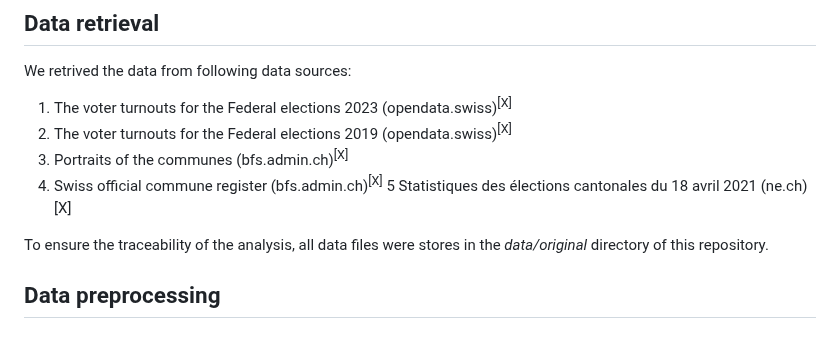
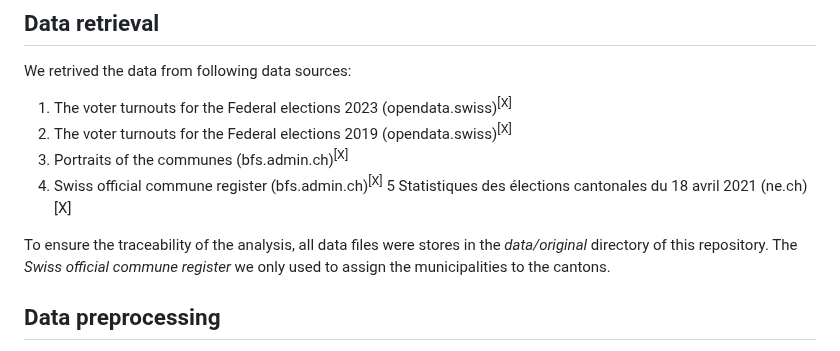
Before and after one commit to t4d-gmbh/voter-turnout-in-switzerland, a Markdown page: README.md, the part around one of its changes. GitHub-like rendering.

```diff
--- a/README.md
+++ b/README.md
@@ -64,7 +64,7 @@ We retrived  the data from following data sources:
 4. Swiss official commune register (bfs.admin.ch)<sup>[X]</sup>
 5 Statistiques des élections cantonales du 18 avril 2021 (ne.ch)[X]
 
-To ensure the traceability of the analysis, all data files were stores in the *data/original* directory of this repository.
+To ensure the traceability of the analysis, all data files were stores in the *data/original* directory of this repository. The  *Swiss official commune register* we only used to assign the municipalities to the cantons.
 
 
 ## Data preprocessing
```
Also changed, not shown: other parts of README.md (+2 -1 lines).
